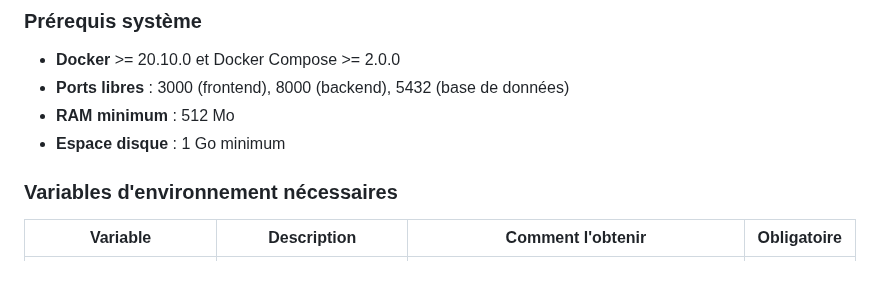
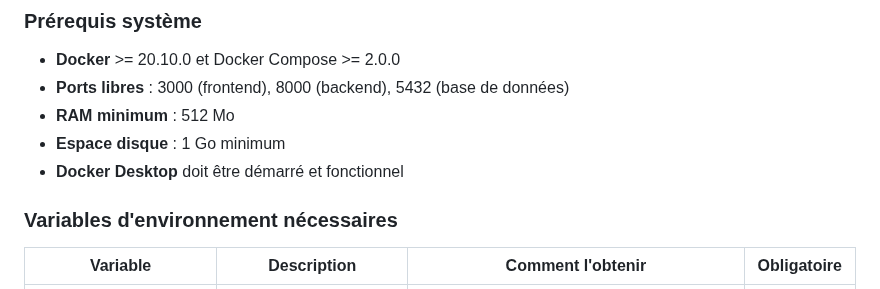
Before and after one commit to ElouanDeriaux/suprss, a Markdown page: DOCUMENTATION_TECHNIQUE.md, the part around the change. GitHub-like rendering.

```diff
--- a/DOCUMENTATION_TECHNIQUE.md
+++ b/DOCUMENTATION_TECHNIQUE.md
@@ -16,6 +16,7 @@
 - **Ports libres** : 3000 (frontend), 8000 (backend), 5432 (base de données)
 - **RAM minimum** : 512 Mo
 - **Espace disque** : 1 Go minimum
+- **Docker Desktop** doit être démarré et fonctionnel
 
 ### Variables d'environnement nécessaires
 | Variable | Description | Comment l'obtenir | Obligatoire |
```
Also changed, not shown: README.md (+2 -0 lines).
